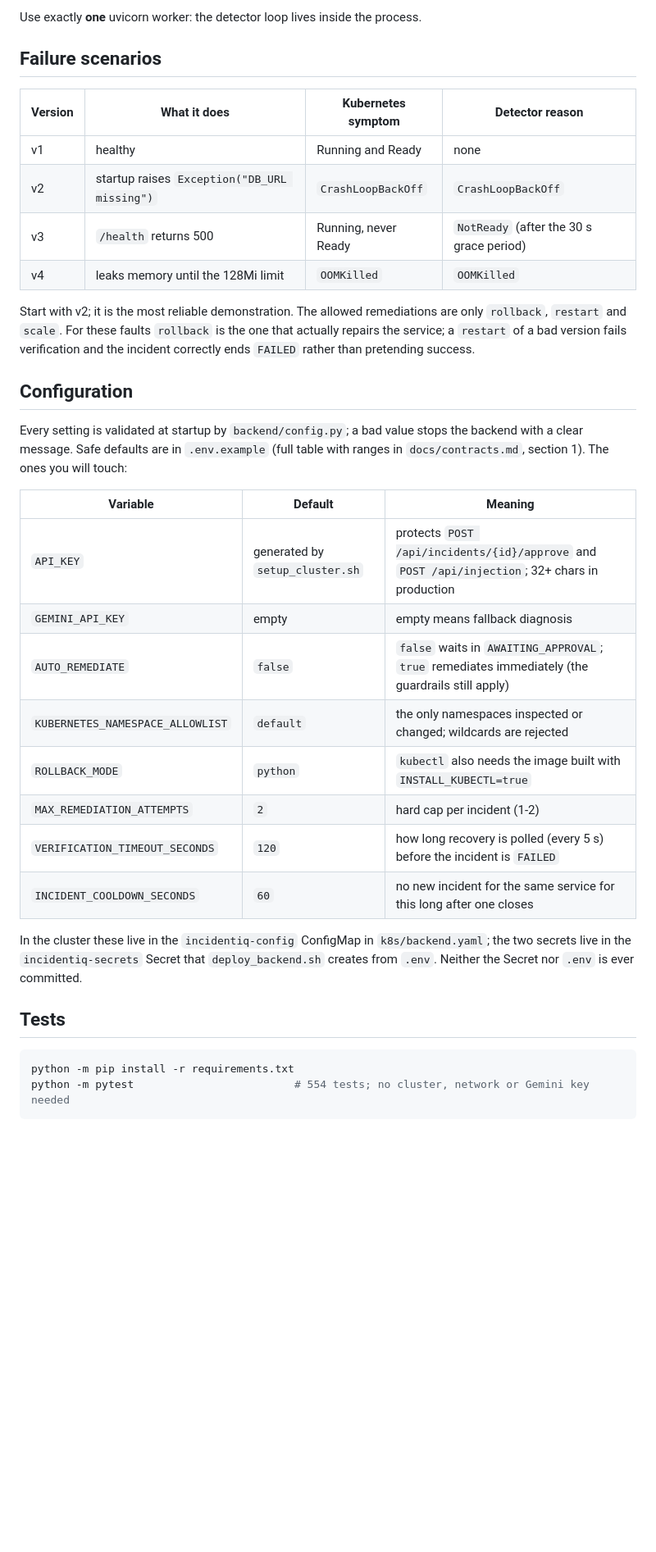
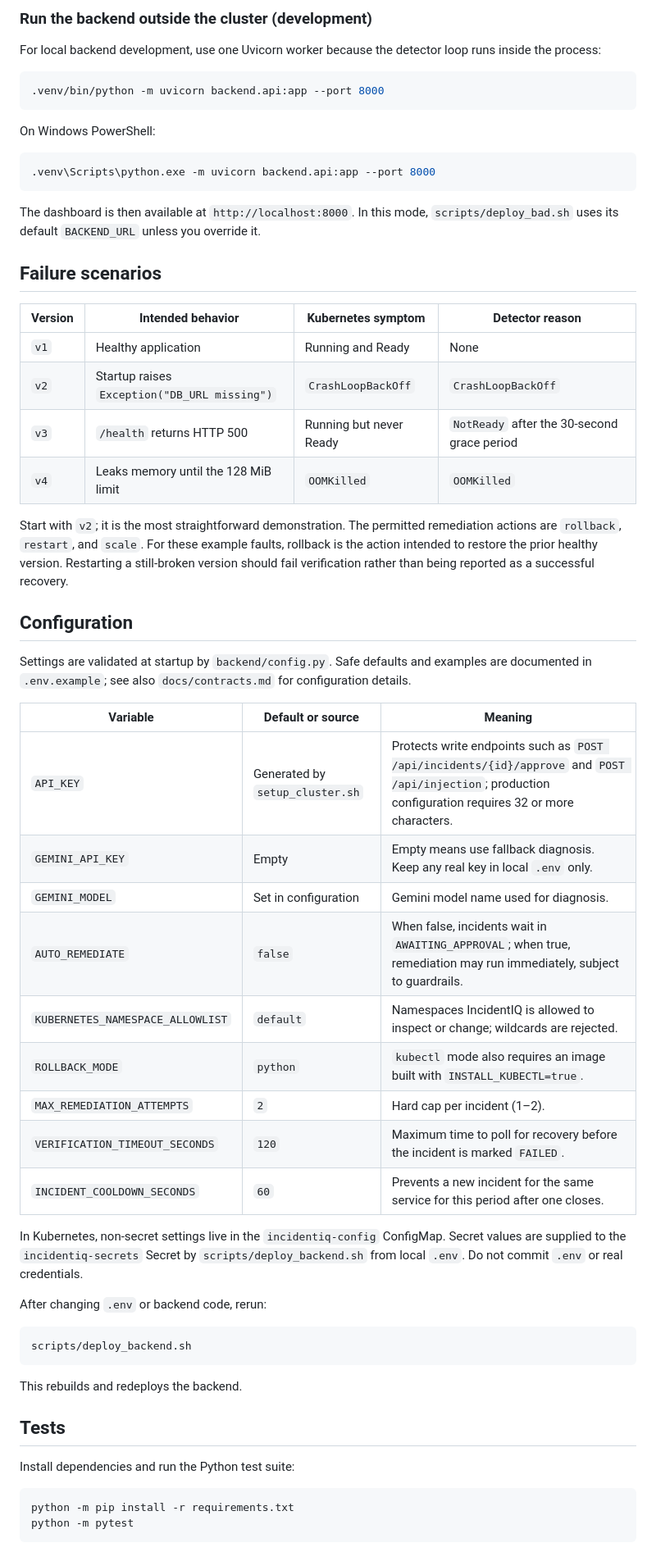
Before and after one commit to NausheenAra/IncidentIQ, a Markdown page: README.md, the part around one of its changes. Shown at 82% size. Rendered like a GitHub page; blank space fills up the shorter version.

````diff
--- a/README.md
+++ b/README.md
@@ -65,42 +125,63 @@ or any backend code (it rebuilds the image and restarts the pod). Delete everyth
 ```
 
-Use exactly **one** uvicorn worker: the detector loop lives inside the process.
+### Run the backend outside the cluster (development)
+
+For local backend development, use one Uvicorn worker because the detector loop runs inside the process:
+
+```bash
+.venv/bin/python -m uvicorn backend.api:app --port 8000
+```
+
+On Windows PowerShell:
+
+```powershell
+.venv\Scripts\python.exe -m uvicorn backend.api:app --port 8000
+```
+
+The dashboard is then available at `http://localhost:8000`. In this mode, `scripts/deploy_bad.sh` uses its default `BACKEND_URL` unless you override it.
 
 ## Failure scenarios
 
-| Version | What it does | Kubernetes symptom | Detector reason |
+| Version | Intended behavior | Kubernetes symptom | Detector reason |
 |---|---|---|---|
-| v1 | healthy | Running and Ready | none |
-| v2 | startup raises `Exception("DB_URL missing")` | `CrashLoopBackOff` | `CrashLoopBackOff` |
-| v3 | `/health` returns 500 | Running, never Ready | `NotReady` (after the 30 s grace period) |
-| v4 | leaks memory until the 128Mi limit | `OOMKilled` | `OOMKilled` |
+| `v1` | Healthy application | Running and Ready | None |
+| `v2` | Startup raises `Exception("DB_URL missing")` | `CrashLoopBackOff` | `CrashLoopBackOff` |
+| `v3` | `/health` returns HTTP 500 | Running but never Ready | `NotReady` after the 30-second grace period |
+| `v4` | Leaks memory until the 128 MiB limit | `OOMKilled` | `OOMKilled` |
 
-Start with v2; it is the most reliable demonstration. The allowed remediations are only `rollback`, `restart` and `scale`.
-For these faults `rollback` is the one that actually repairs the service; a `restart` of a bad version fails verification
-and the incident correctly ends `FAILED` rather than pretending success.
+Start with `v2`; it is the most straightforward demonstration. The permitted remediation actions are `rollback`, `restart`, and `scale`. For these example faults, rollback is the action intended to restore the prior healthy version. Restarting a still-broken version should fail verification rather than being reported as a successful recovery.
 
 ## Configuration
 
-Every setting is validated at startup by `backend/config.py`; a bad value stops the backend with a clear message.
-Safe defaults are in `.env.example` (full table with ranges in `docs/contracts.md`, section 1). The ones you will touch:
+Settings are validated at startup by `backend/config.py`. Safe defaults and examples are documented in `.env.example`; see also `docs/contracts.md` for configuration details.
 
-| Variable | Default | Meaning |
+| Variable | Default or source | Meaning |
 |---|---|---|
-| `API_KEY` | generated by `setup_cluster.sh` | protects `POST /api/incidents/{id}/approve` and `POST /api/injection`; 32+ chars in production |
-| `GEMINI_API_KEY` | empty | empty means fallback diagnosis |
-| `AUTO_REMEDIATE` | `false` | `false` waits in `AWAITING_APPROVAL`; `true` remediates immediately (the guardrails still apply) |
-| `KUBERNETES_NAMESPACE_ALLOWLIST` | `default` | the only namespaces inspected or changed; wildcards are rejected |
-| `ROLLBACK_MODE` | `python` | `kubectl` also needs the image built with `INSTALL_KUBECTL=true` |
-| `MAX_REMEDIATION_ATTEMPTS` | `2` | hard cap per incident (1-2) |
-| `VERIFICATION_TIMEOUT_SECONDS` | `120` | how long recovery is polled (every 5 s) before the incident is `FAILED` |
-| `INCIDENT_COOLDOWN_SECONDS` | `60` | no new incident for the same service for this long after one closes |
+| `API_KEY` | Generated by `setup_cluster.sh` | Protects write endpoints such as `POST /api/incidents/{id}/approve` and `POST /api/injection`; production configuration requires 32 or more characters. |
+| `GEMINI_API_KEY` | Empty | Empty means use fallback diagnosis. Keep any real key in local `.env` only. |
+| `GEMINI_MODEL` | Set in configuration | Gemini model name used for diagnosis. |
+| `AUTO_REMEDIATE` | `false` | When false, incidents wait in `AWAITING_APPROVAL`; when true, remediation may run immediately, subject to guardrails. |
+| `KUBERNETES_NAMESPACE_ALLOWLIST` | `default` | Namespaces IncidentIQ is allowed to inspect or change; wildcards are rejected. |
+| `ROLLBACK_MODE` | `python` | `kubectl` mode also requires an image built with `INSTALL_KUBECTL=true`. |
+| `MAX_REMEDIATION_ATTEMPTS` | `2` | Hard cap per incident (1–2). |
+| `VERIFICATION_TIMEOUT_SECONDS` | `120` | Maximum time to poll for recovery before the incident is marked `FAILED`. |
+| `INCIDENT_COOLDOWN_SECONDS` | `60` | Prevents a new incident for the same service for this period after one closes. |
 
-In the cluster these live in the `incidentiq-config` ConfigMap in `k8s/backend.yaml`; the two secrets live in the
-`incidentiq-secrets` Secret that `deploy_backend.sh` creates from `.env`. Neither the Secret nor `.env` is ever committed.
+In Kubernetes, non-secret settings live in the `incidentiq-config` ConfigMap. Secret values are supplied to the `incidentiq-secrets` Secret by `scripts/deploy_backend.sh` from local `.env`. Do not commit `.env` or real credentials.
+
+After changing `.env` or backend code, rerun:
+
+```bash
+scripts/deploy_backend.sh
+```
+
+This rebuilds and redeploys the backend.
 
 ## Tests
 
+Install dependencies and run the Python test suite:
+
 ```bash
 python -m pip install -r requirements.txt
-python -m pytest                         # 554 tests; no cluster, network or Gemini key needed
+python -m pytest
 ```
````
Also changed, not shown: other parts of README.md (+185 -122 lines).
